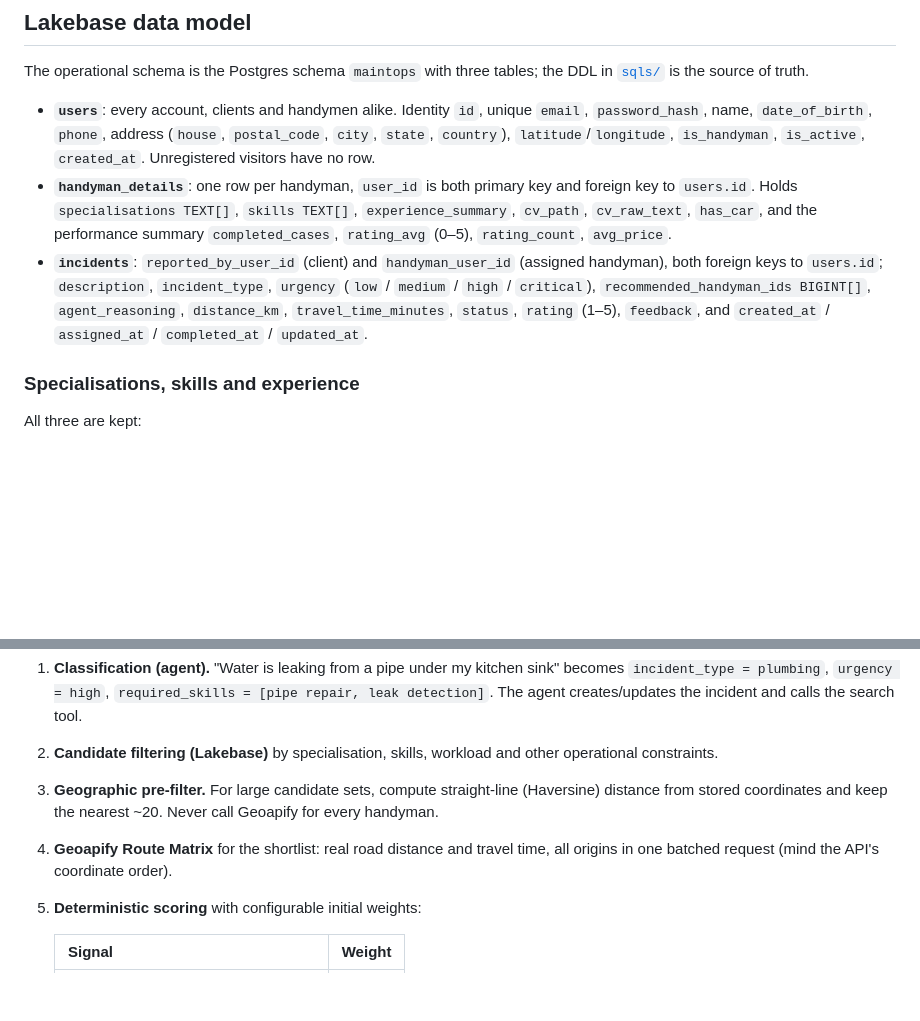
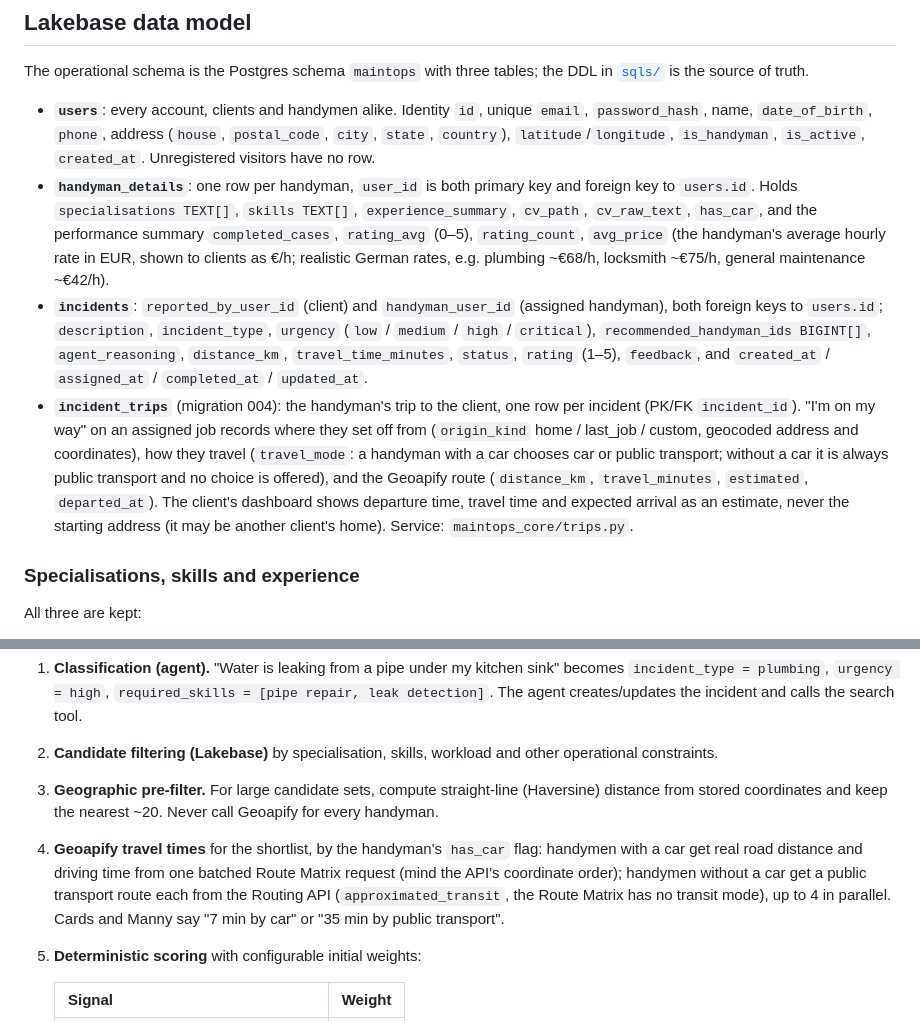
Before and after one commit to Gekol/maintops, a Markdown page: README.md, 2 parts joined by grey strips. GitHub-like rendering; blank space fills up the shorter version.

```diff
--- a/README.md
+++ b/README.md
@@ -191,8 +193,9 @@ There are three user experiences:
 The operational schema is the Postgres schema `maintops` with three tables; the DDL in [`sqls/`](sqls/) is the source of truth.
 
 - **`users`**: every account, clients and handymen alike. Identity `id`, unique `email`, `password_hash`, name, `date_of_birth`, `phone`, address (`house`, `postal_code`, `city`, `state`, `country`), `latitude`/`longitude`, `is_handyman`, `is_active`, `created_at`. Unregistered visitors have no row.
-- **`handyman_details`**: one row per handyman, `user_id` is both primary key and foreign key to `users.id`. Holds `specialisations TEXT[]`, `skills TEXT[]`, `experience_summary`, `cv_path`, `cv_raw_text`, `has_car`, and the performance summary `completed_cases`, `rating_avg` (0–5), `rating_count`, `avg_price`.
+- **`handyman_details`**: one row per handyman, `user_id` is both primary key and foreign key to `users.id`. Holds `specialisations TEXT[]`, `skills TEXT[]`, `experience_summary`, `cv_path`, `cv_raw_text`, `has_car`, and the performance summary `completed_cases`, `rating_avg` (0–5), `rating_count`, `avg_price` (the handyman's average hourly rate in EUR, shown to clients as €/h; realistic German rates, e.g. plumbing ~€68/h, locksmith ~€75/h, general maintenance ~€42/h).
 - **`incidents`**: `reported_by_user_id` (client) and `handyman_user_id` (assigned handyman), both foreign keys to `users.id`; `description`, `incident_type`, `urgency` (`low` / `medium` / `high` / `critical`), `recommended_handyman_ids BIGINT[]`, `agent_reasoning`, `distance_km`, `travel_time_minutes`, `status`, `rating` (1–5), `feedback`, and `created_at` / `assigned_at` / `completed_at` / `updated_at`.
+- **`incident_trips`** (migration 004): the handyman's trip to the client, one row per incident (PK/FK `incident_id`). "I'm on my way" on an assigned job records where they set off from (`origin_kind` home / last_job / custom, geocoded address and coordinates), how they travel (`travel_mode`: a handyman with a car chooses car or public transport; without a car it is always public transport and no choice is offered), and the Geoapify route (`distance_km`, `travel_minutes`, `estimated`, `departed_at`). The client's dashboard shows departure time, travel time and expected arrival as an estimate, never the starting address (it may be another client's home). Service: `maintops_core/trips.py`.
 
 ### Specialisations, skills and experience
 
@@ -234,7 +237,7 @@ The LLM handles semantic understanding; deterministic code handles filtering, ro
 1. **Classification (agent).** "Water is leaking from a pipe under my kitchen sink" becomes `incident_type = plumbing`, `urgency = high`, `required_skills = [pipe repair, leak detection]`. The agent creates/updates the incident and calls the search tool.
 2. **Candidate filtering (Lakebase)** by specialisation, skills, workload and other operational constraints.
 3. **Geographic pre-filter.** For large candidate sets, compute straight-line (Haversine) distance from stored coordinates and keep the nearest ~20. Never call Geoapify for every handyman.
-4. **Geoapify Route Matrix** for the shortlist: real road distance and travel time, all origins in one batched request (mind the API's coordinate order).
+4. **Geoapify travel times** for the shortlist, by the handyman's `has_car` flag: handymen with a car get real road distance and driving time from one batched Route Matrix request (mind the API's coordinate order); handymen without a car get a public transport route each from the Routing API (`approximated_transit`, the Route Matrix has no transit mode), up to 4 in parallel. Cards and Manny say "7 min by car" or "35 min by public transport".
 5. **Deterministic scoring** with configurable initial weights:
 
    | Signal | Weight |
```
Also changed, not shown: other parts of README.md (+9 -7 lines), CLAUDE.md (+11 -8 lines).
